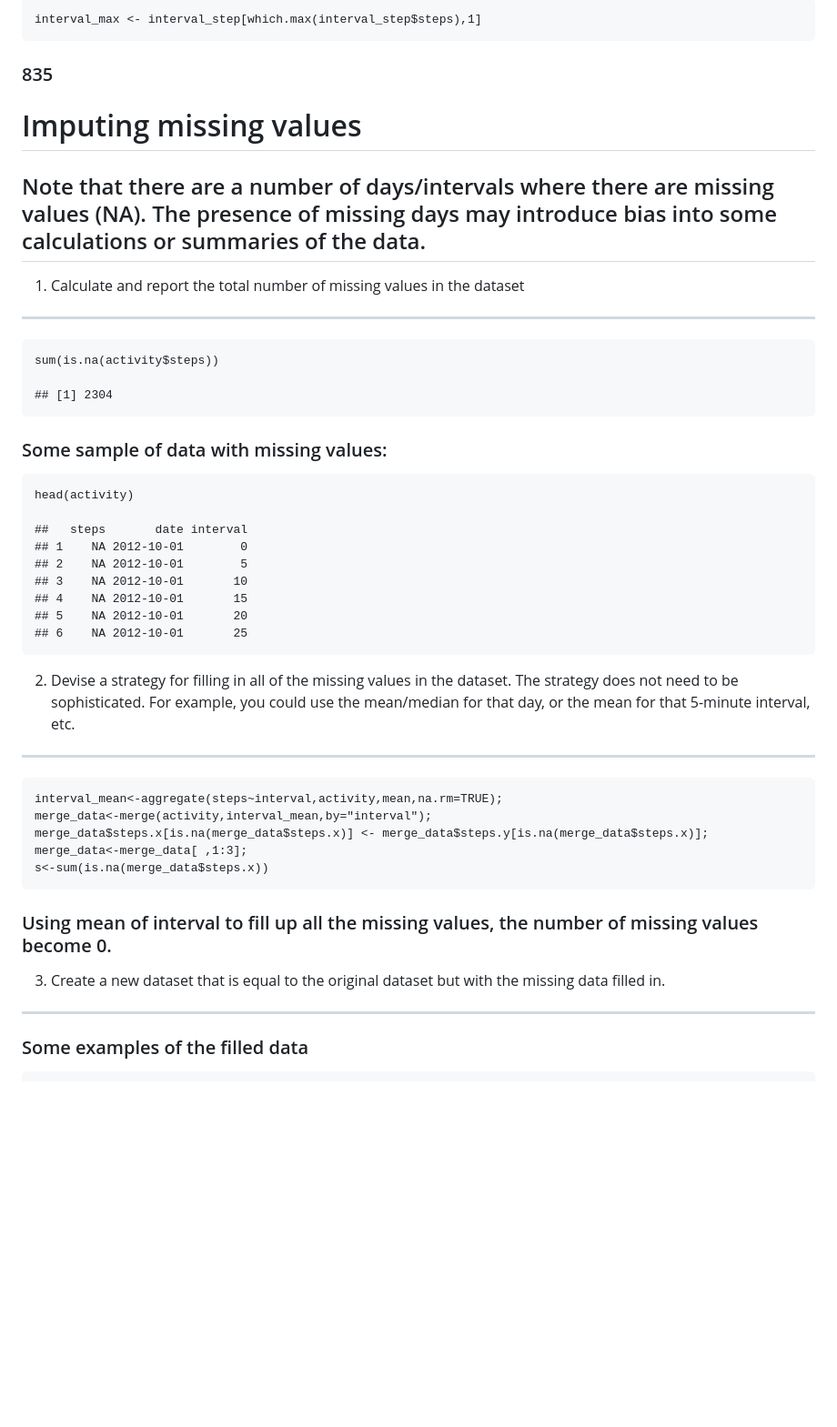
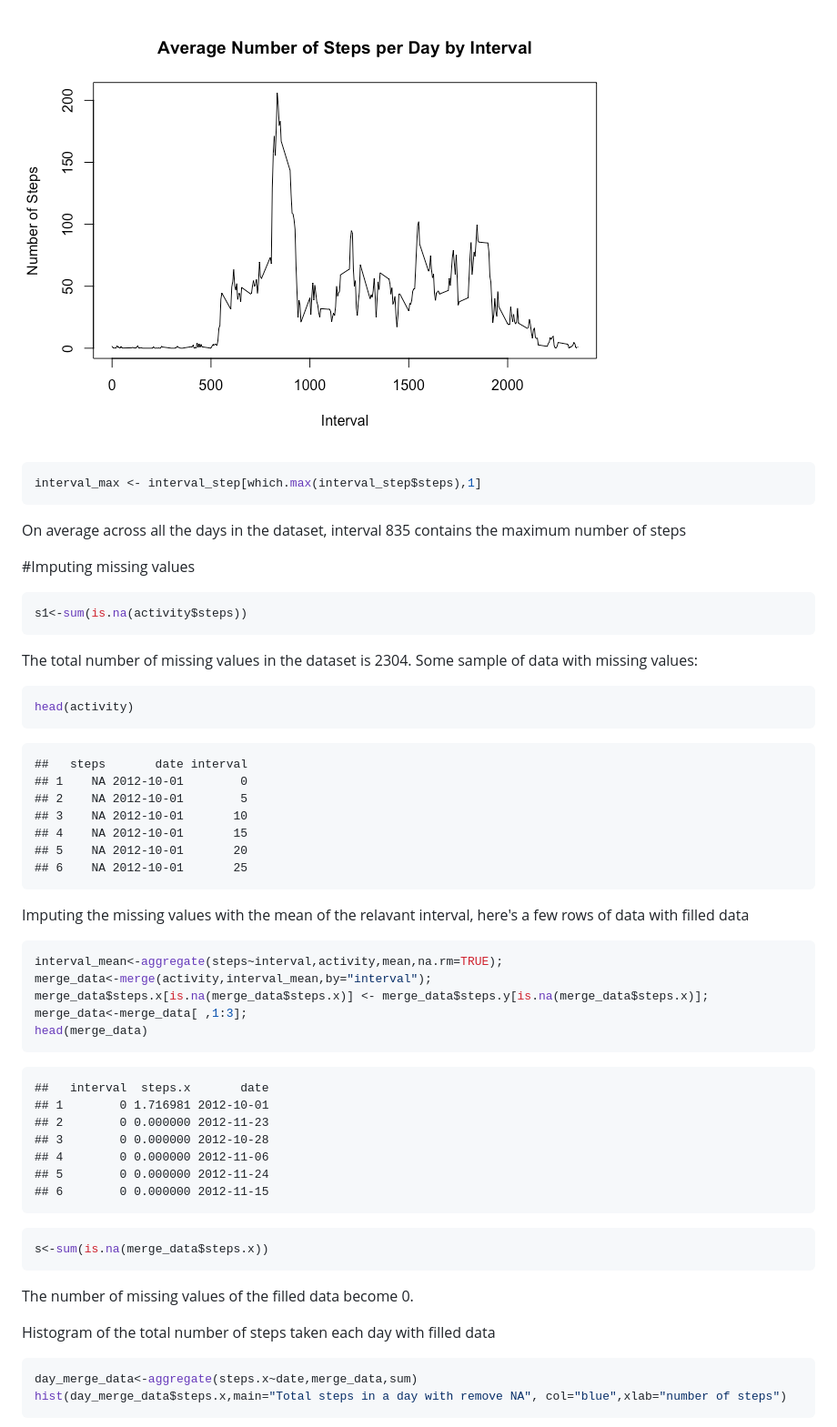
Before and after one commit to keatchi/project1, a Markdown page: PA1_template.md, the part around one of its changes. Shown at 91% size. GitHub-like rendering; pictures changed too: figure/unnamed-chunk-6-1.png (added); blank space fills up the shorter version.

````diff
--- a/PA1_template.md
+++ b/PA1_template.md
@@ -73,46 +77,65 @@ What is the average daily activity pattern?
 
-    interval_max <- interval_step[which.max(interval_step$steps),1]
+![](figure/unnamed-chunk-6-1.png)<!-- -->
 
-### 835
 
-Imputing missing values
-=======================
+```r
+interval_max <- interval_step[which.max(interval_step$steps),1]
+```
+On average across all the days in the dataset, interval 835 contains the maximum number of steps
 
-Note that there are a number of days/intervals where there are missing values (NA). The presence of missing days may introduce bias into some calculations or summaries of the data.
-------------------------------------------------------------------------------------------------------------------------------------------------------------------------------------
 
-1. Calculate and report the total number of missing values in the dataset
--------------------------------------------------------------------------
+#Imputing missing values
 
-    sum(is.na(activity$steps))
 
-    ## [1] 2304
+```r
+s1<-sum(is.na(activity$steps))
+```
+The total number of missing values in the dataset is 2304.
+Some sample of data with missing values:
 
-### Some sample of data with missing values:
+```r
+head(activity)
+```
 
-    head(activity)
+```
+##   steps       date interval
+## 1    NA 2012-10-01        0
+## 2    NA 2012-10-01        5
+## 3    NA 2012-10-01       10
+## 4    NA 2012-10-01       15
+## 5    NA 2012-10-01       20
+## 6    NA 2012-10-01       25
+```
 
-    ##   steps       date interval
-    ## 1    NA 2012-10-01        0
-    ## 2    NA 2012-10-01        5
-    ## 3    NA 2012-10-01       10
-    ## 4    NA 2012-10-01       15
-    ## 5    NA 2012-10-01       20
-    ## 6    NA 2012-10-01       25
+Imputing the missing values with the mean of the relavant interval, here's a few rows of data with filled data
 
-2. Devise a strategy for filling in all of the missing values in the dataset. The strategy does not need to be sophisticated. For example, you could use the mean/median for that day, or the mean for that 5-minute interval, etc.
------------------------------------------------------------------------------------------------------------------------------------------------------------------------------------------------------------------------------------
+```r
+interval_mean<-aggregate(steps~interval,activity,mean,na.rm=TRUE);
+merge_data<-merge(activity,interval_mean,by="interval");
+merge_data$steps.x[is.na(merge_data$steps.x)] <- merge_data$steps.y[is.na(merge_data$steps.x)];
+merge_data<-merge_data[ ,1:3];
+head(merge_data)
+```
 
-    interval_mean<-aggregate(steps~interval,activity,mean,na.rm=TRUE);
-    merge_data<-merge(activity,interval_mean,by="interval");
-    merge_data$steps.x[is.na(merge_data$steps.x)] <- merge_data$steps.y[is.na(merge_data$steps.x)];
-    merge_data<-merge_data[ ,1:3];
-    s<-sum(is.na(merge_data$steps.x))
+```
+##   interval  steps.x       date
+## 1        0 1.716981 2012-10-01
+## 2        0 0.000000 2012-11-23
+## 3        0 0.000000 2012-10-28
+## 4        0 0.000000 2012-11-06
+## 5        0 0.000000 2012-11-24
+## 6        0 0.000000 2012-11-15
+```
 
-### Using mean of interval to fill up all the missing values, the number of missing values become 0.
+```r
+s<-sum(is.na(merge_data$steps.x))
+```
+The number of missing values of the filled data become 0.
 
-3. Create a new dataset that is equal to the original dataset but with the missing data filled in.
---------------------------------------------------------------------------------------------------
+Histogram of the total number of steps taken each day with filled data
 
-### Some examples of the filled data
+```r
+day_merge_data<-aggregate(steps.x~date,merge_data,sum)
+hist(day_merge_data$steps.x,main="Total steps in a day with remove NA", col="blue",xlab="number of steps")
+```
 
````
Also changed, not shown: other parts of PA1_template.md (+88 -93 lines), figure/unnamed-chunk-11-1.png (added), figure/unnamed-chunk-14-1.png (added), figure/unnamed-chunk-4-1.png (added), 2 other files.
